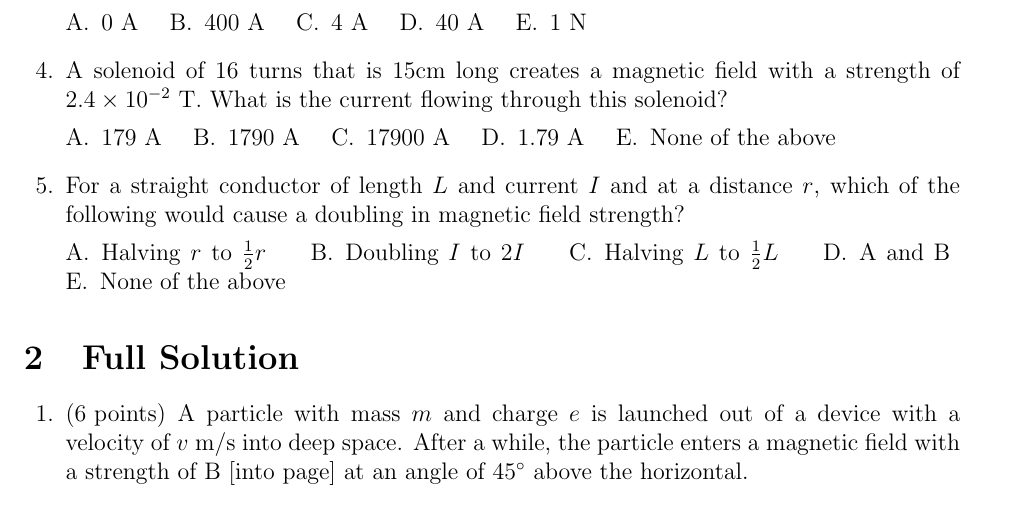
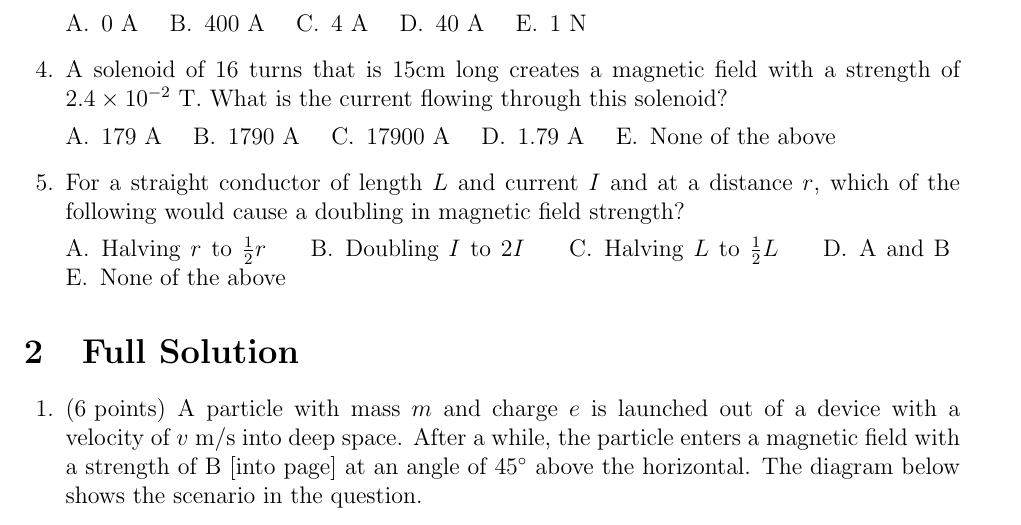
Before and after one commit to jamesxu123/Chapter8PhysicsTest, a LaTeX problem sheet (chapter8test.tex): part of page 1 of 2, cut so that both start at the same text. Compiled offline with pdfLaTeX; a LaTeX package or settings file that is missing is left out.

Commit message:
minor polish

```diff
--- a/chapter8test.tex
+++ b/chapter8test.tex
@@ -78,7 +78,7 @@
 \section{Full Solution}
 \begin{questions}
 
-\question[6] A particle with mass $m$ and charge $e$ is launched out of a device with a velocity of $v$ m/s into deep space. After a while, the particle enters a magnetic field with a strength of B [into page] at an angle of $45 \degree$ above the horizontal.
+\question[6] A particle with mass $m$ and charge $e$ is launched out of a device with a velocity of $v$ m/s into deep space. After a while, the particle enters a magnetic field with a strength of B [into page] at an angle of $45 \degree$ above the horizontal. The diagram below shows the scenario in the question.
 
 \ctikzfig{q3}
 
```
Also changed, not shown: chapter8sol.tex (+1 -1 lines), chapter8sol.pdf, chapter8test.pdf, 1 other file.
